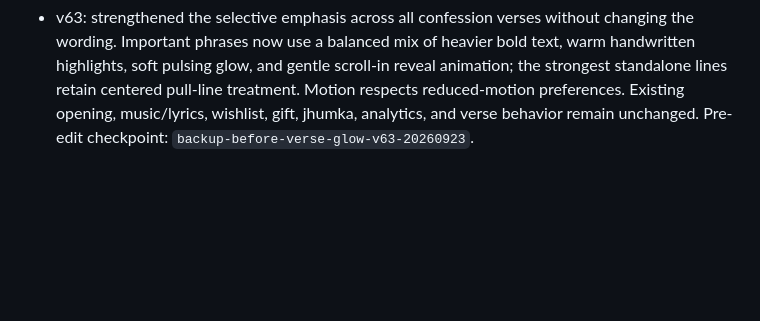
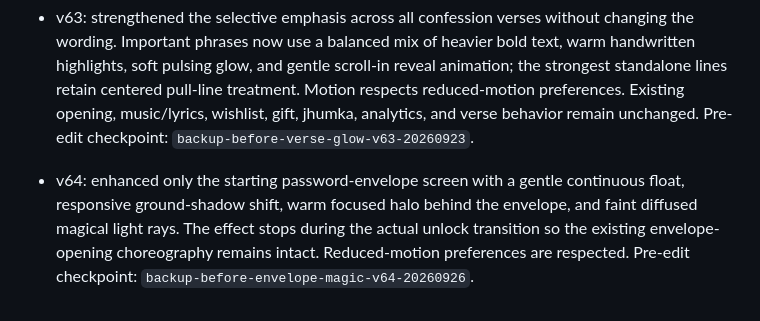
Before and after one commit to Vtslkumar1303/theDproject, a Markdown page: VERSION_HISTORY.md, the part around the change. Drawn GitHub-style; blank space fills up the shorter version.

Commit message:
Document envelope magic v64

```diff
--- a/VERSION_HISTORY.md
+++ b/VERSION_HISTORY.md
@@ -44,3 +44,5 @@ For rollback, restore the selected version's tree in a new commit on main, prese
 - v62: added selective visual emphasis across every confession verse without changing the wording. Important emotional phrases now use a restrained mix of bold text, warm handwritten-style highlight strokes, and occasional centered pull-line treatment. The final-act “No expectations / No pressure / No hard feelings” stack receives stronger visual hierarchy while the existing verse, music, wishlist, opening, gift, jhumka, analytics, and lyric behavior remains unchanged. Pre-edit checkpoint: `backup-before-verse-emphasis-v62-20260921`.
 
 - v63: strengthened the selective emphasis across all confession verses without changing the wording. Important phrases now use a balanced mix of heavier bold text, warm handwritten highlights, soft pulsing glow, and gentle scroll-in reveal animation; the strongest standalone lines retain centered pull-line treatment. Motion respects reduced-motion preferences. Existing opening, music/lyrics, wishlist, gift, jhumka, analytics, and verse behavior remain unchanged. Pre-edit checkpoint: `backup-before-verse-glow-v63-20260923`.
+
+- v64: enhanced only the starting password-envelope screen with a gentle continuous float, responsive ground-shadow shift, warm focused halo behind the envelope, and faint diffused magical light rays. The effect stops during the actual unlock transition so the existing envelope-opening choreography remains intact. Reduced-motion preferences are respected. Pre-edit checkpoint: `backup-before-envelope-magic-v64-20260926`.
```
